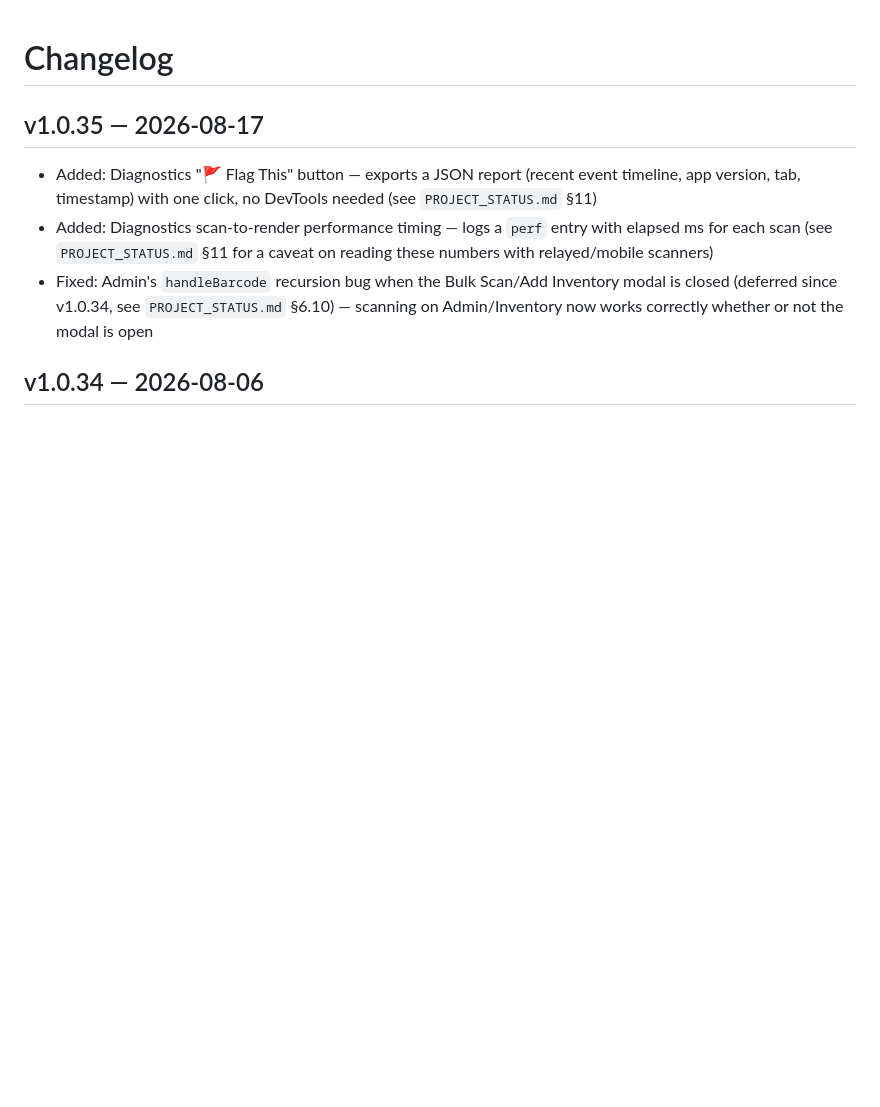
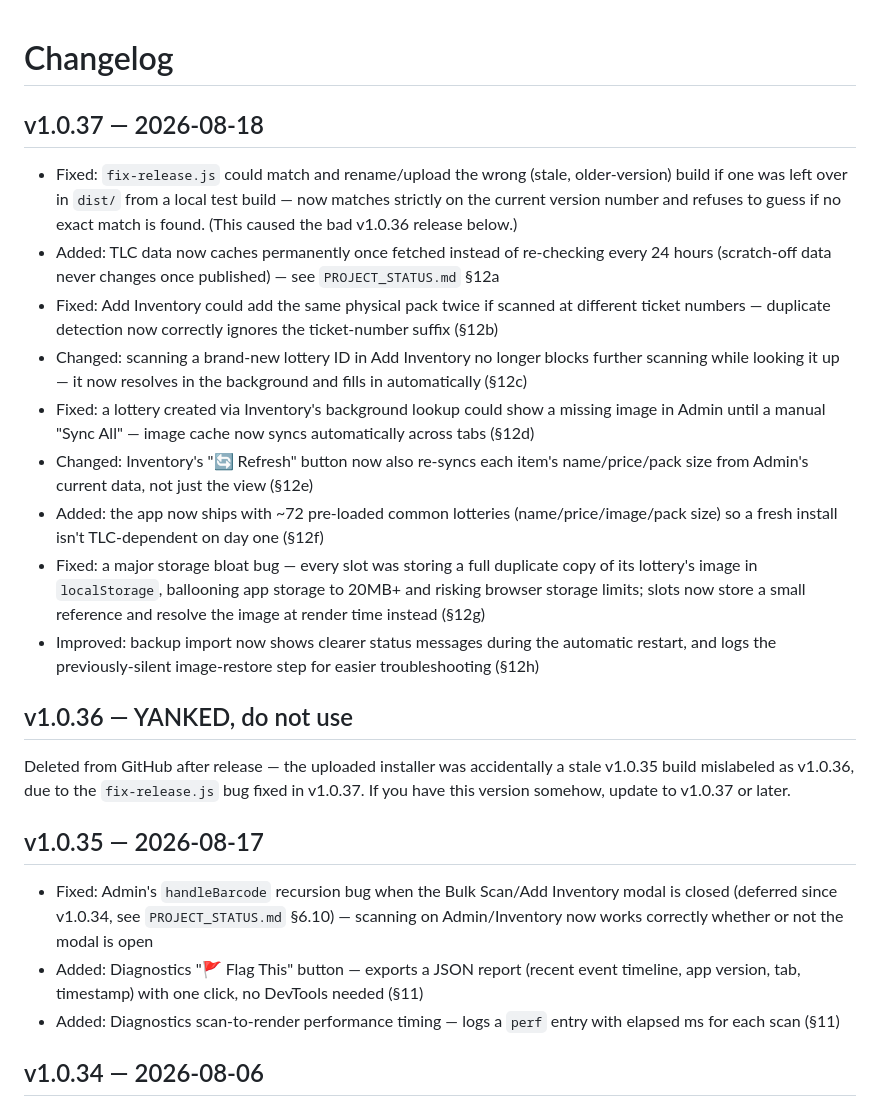
Before and after one commit to aehfaz-pixel/lottery-display-manager, a Markdown page: CHANGELOG.md, the part around the change. Drawn GitHub-style; blank space fills up the shorter version.

```diff
--- a/CHANGELOG.md
+++ b/CHANGELOG.md
@@ -1,9 +1,23 @@
 # Changelog
 
+## v1.0.37 — 2026-08-18
+- Fixed: `fix-release.js` could match and rename/upload the wrong (stale, older-version) build if one was left over in `dist/` from a local test build — now matches strictly on the current version number and refuses to guess if no exact match is found. (This caused the bad v1.0.36 release below.)
+- Added: TLC data now caches permanently once fetched instead of re-checking every 24 hours (scratch-off data never changes once published) — see `PROJECT_STATUS.md` §12a
+- Fixed: Add Inventory could add the same physical pack twice if scanned at different ticket numbers — duplicate detection now correctly ignores the ticket-number suffix (§12b)
+- Changed: scanning a brand-new lottery ID in Add Inventory no longer blocks further scanning while looking it up — it now resolves in the background and fills in automatically (§12c)
+- Fixed: a lottery created via Inventory's background lookup could show a missing image in Admin until a manual "Sync All" — image cache now syncs automatically across tabs (§12d)
+- Changed: Inventory's "🔄 Refresh" button now also re-syncs each item's name/price/pack size from Admin's current data, not just the view (§12e)
+- Added: the app now ships with ~72 pre-loaded common lotteries (name/price/image/pack size) so a fresh install isn't TLC-dependent on day one (§12f)
+- Fixed: a major storage bloat bug — every slot was storing a full duplicate copy of its lottery's image in `localStorage`, ballooning app storage to 20MB+ and risking browser storage limits; slots now store a small reference and resolve the image at render time instead (§12g)
+- Improved: backup import now shows clearer status messages during the automatic restart, and logs the previously-silent image-restore step for easier troubleshooting (§12h)
+
+## v1.0.36 — YANKED, do not use
+Deleted from GitHub after release — the uploaded installer was accidentally a stale v1.0.35 build mislabeled as v1.0.36, due to the `fix-release.js` bug fixed in v1.0.37. If you have this version somehow, update to v1.0.37 or later.
+
 ## v1.0.35 — 2026-08-17
-- Added: Diagnostics "🚩 Flag This" button — exports a JSON report (recent event timeline, app version, tab, timestamp) with one click, no DevTools needed (see `PROJECT_STATUS.md` §11)
-- Added: Diagnostics scan-to-render performance timing — logs a `perf` entry with elapsed ms for each scan (see `PROJECT_STATUS.md` §11 for a caveat on reading these numbers with relayed/mobile scanners)
 - Fixed: Admin's `handleBarcode` recursion bug when the Bulk Scan/Add Inventory modal is closed (deferred since v1.0.34, see `PROJECT_STATUS.md` §6.10) — scanning on Admin/Inventory now works correctly whether or not the modal is open
+- Added: Diagnostics "🚩 Flag This" button — exports a JSON report (recent event timeline, app version, tab, timestamp) with one click, no DevTools needed (§11)
+- Added: Diagnostics scan-to-render performance timing — logs a `perf` entry with elapsed ms for each scan (§11)
 
 ## v1.0.34 — 2026-08-06
 - Added a Diagnostics system: correlated real-time event timeline, global error capture, state diffing, and a cross-window layout inspector (see `PROJECT_STATUS.md` §11 for full architecture)
```
Also changed, not shown: README.md (+8 -0 lines).
